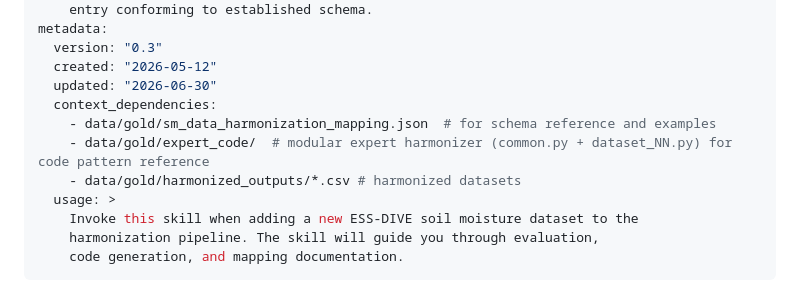
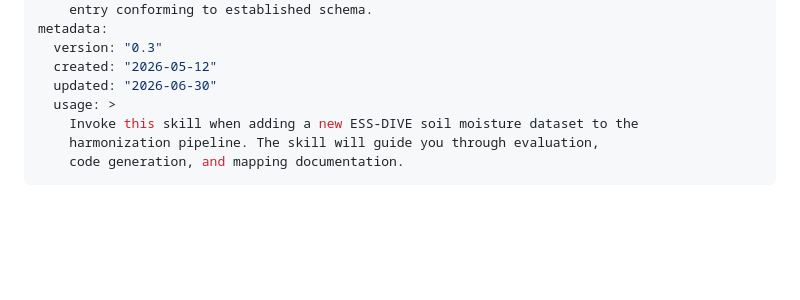
Before and after one commit to bioepic-data/data-harmonization-eval, a Markdown page: skills/essdive_sm_harmonizer/SKILL.md, the part around the change. GitHub-like rendering; blank space fills up the shorter version.

Commit message:
remove root /data/gold from context in skill

```diff
--- a/skills/essdive_sm_harmonizer/SKILL.md
+++ b/skills/essdive_sm_harmonizer/SKILL.md
@@ -9,10 +9,6 @@ metadata:
   version: "0.3"
   created: "2026-05-12"
   updated: "2026-06-30"
-  context_dependencies:
-    - data/gold/sm_data_harmonization_mapping.json  # for schema reference and examples
-    - data/gold/expert_code/  # modular expert harmonizer (common.py + dataset_NN.py) for code pattern reference
-    - data/gold/harmonized_outputs/*.csv # harmonized datasets
   usage: >
     Invoke this skill when adding a new ESS-DIVE soil moisture dataset to the
     harmonization pipeline. The skill will guide you through evaluation,
```
